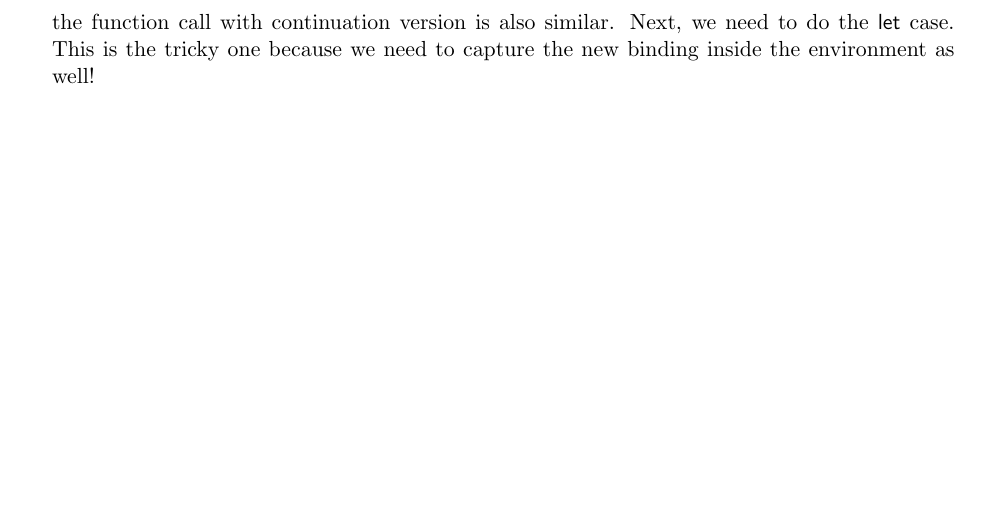
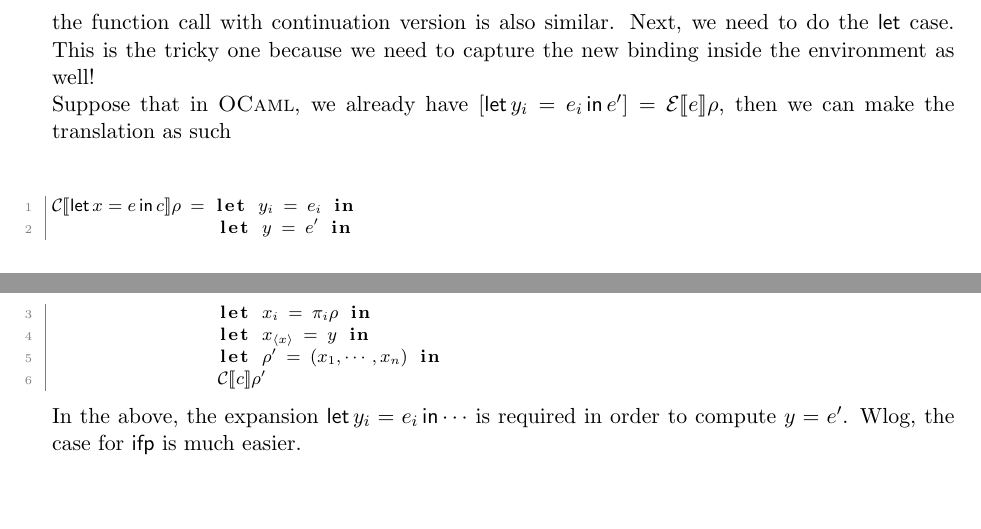
Before and after one commit to leegao/compiling-with-cps, a LaTeX document (main.tex): part of page 2 of 2 before the commit and two parts of pages 2 and 3 of 3 after it, the two joined at a grey line, cut so that both start at the same text, the shorter picture padded with empty space. Compiled offline with pdfLaTeX.

Commit message:
Finished closure conversion of IL1

```diff
--- a/main.tex
+++ b/main.tex
@@ -188,4 +188,15 @@ $\trans{C}{v_0~v_1} \rho$ = let $fn$ = $\trans{V}{v_0}\rho$ in
           $f$ $arg$
 \end{lstlisting}
 the function call with continuation version is also similar. Next, we need to do the \g{let} case. This is the tricky one because we need to capture the new binding inside the environment as well!
+
+Suppose that in $\f{OCaml}$, we already have $[\Let{y_i = e_i}{e'}] = \trans{E}{e}\rho$, then we can make the translation as such
+\begin{lstlisting}
+$\trans{C}{\Let{x=e}{c}} \rho $ = let $y_i$ = $e_i$ in
+               let $y$ = $e'$ in
+               let $x_i$ = $\pi_i \rho$ in
+               let $x_{\ba{x}}$ = $y$ in
+               let $\rho'$ = $(x_1, \cdots, x_n)$ in
+               $\trans{C}{c} \rho'$
+\end{lstlisting}
+In the above, the expansion $\Let{y_i = e_i}{\cdots}$ is required in order to compute $y = e'$. Wlog, the case for \g{ifp} is much easier.
 \end{document}
```
Also changed, not shown: main.pdf.
